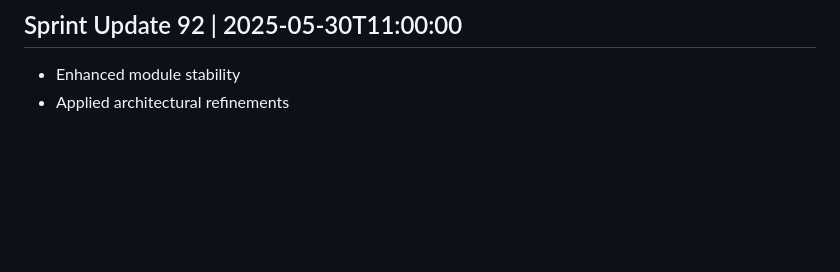
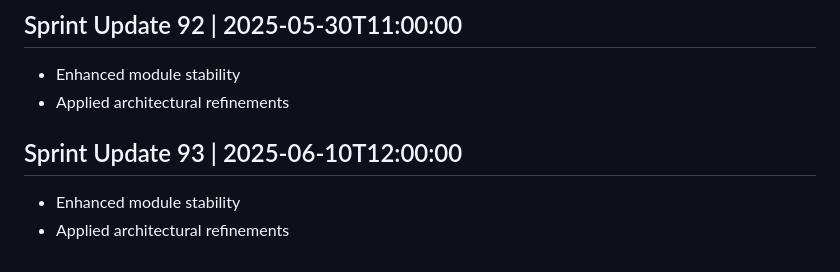
Before and after one commit to AshrafMorningstar/Learning, a Markdown page: PROJECT_HISTORY.md, the part around the change. Drawn GitHub-style; blank space fills up the shorter version.

Commit message:
Optimize backend service architecture

```diff
--- a/PROJECT_HISTORY.md
+++ b/PROJECT_HISTORY.md
@@ -369,3 +369,7 @@
 ## Sprint Update 92 | 2025-05-30T11:00:00
 - Enhanced module stability
 - Applied architectural refinements
+
+## Sprint Update 93 | 2025-06-10T12:00:00
+- Enhanced module stability
+- Applied architectural refinements
```
